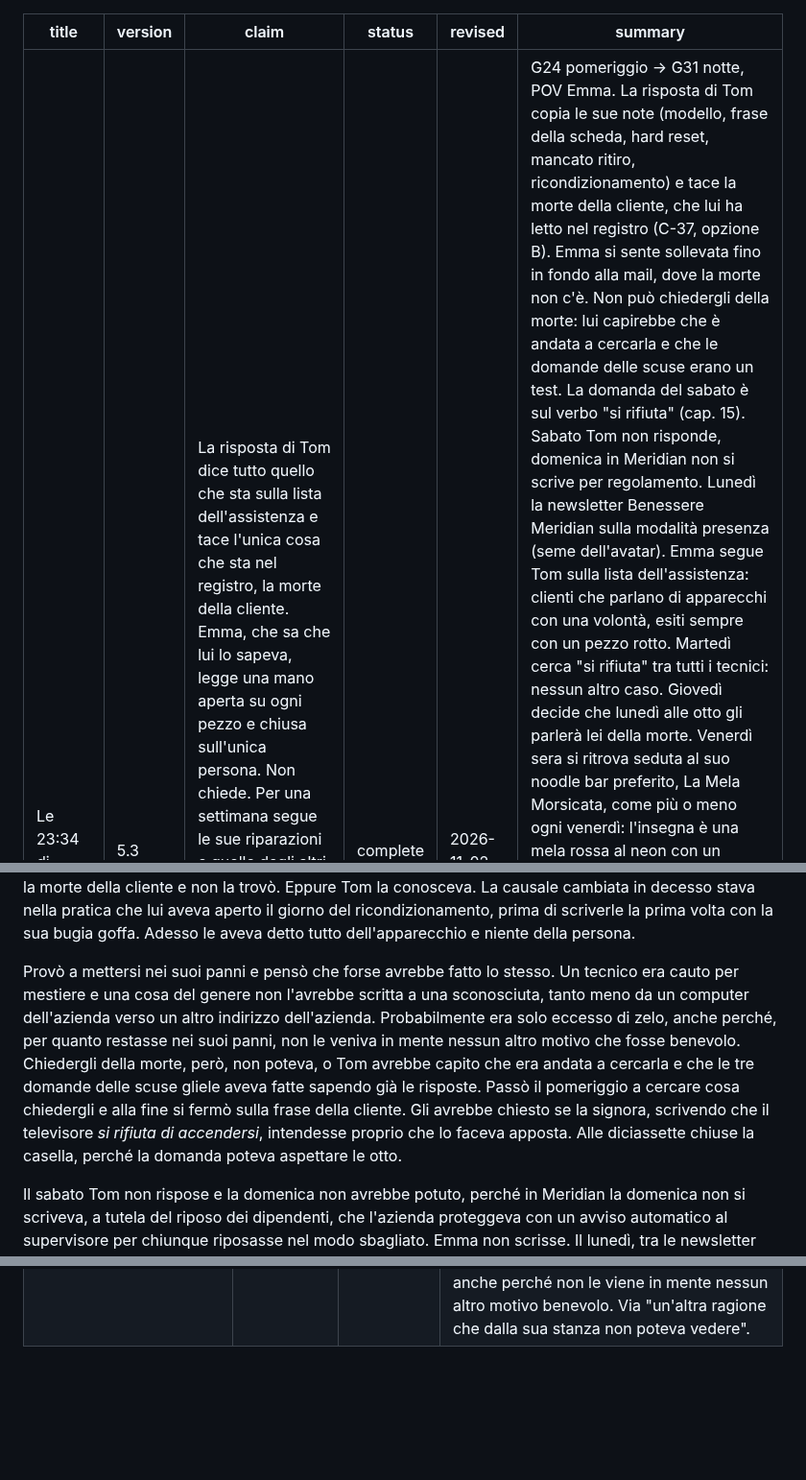
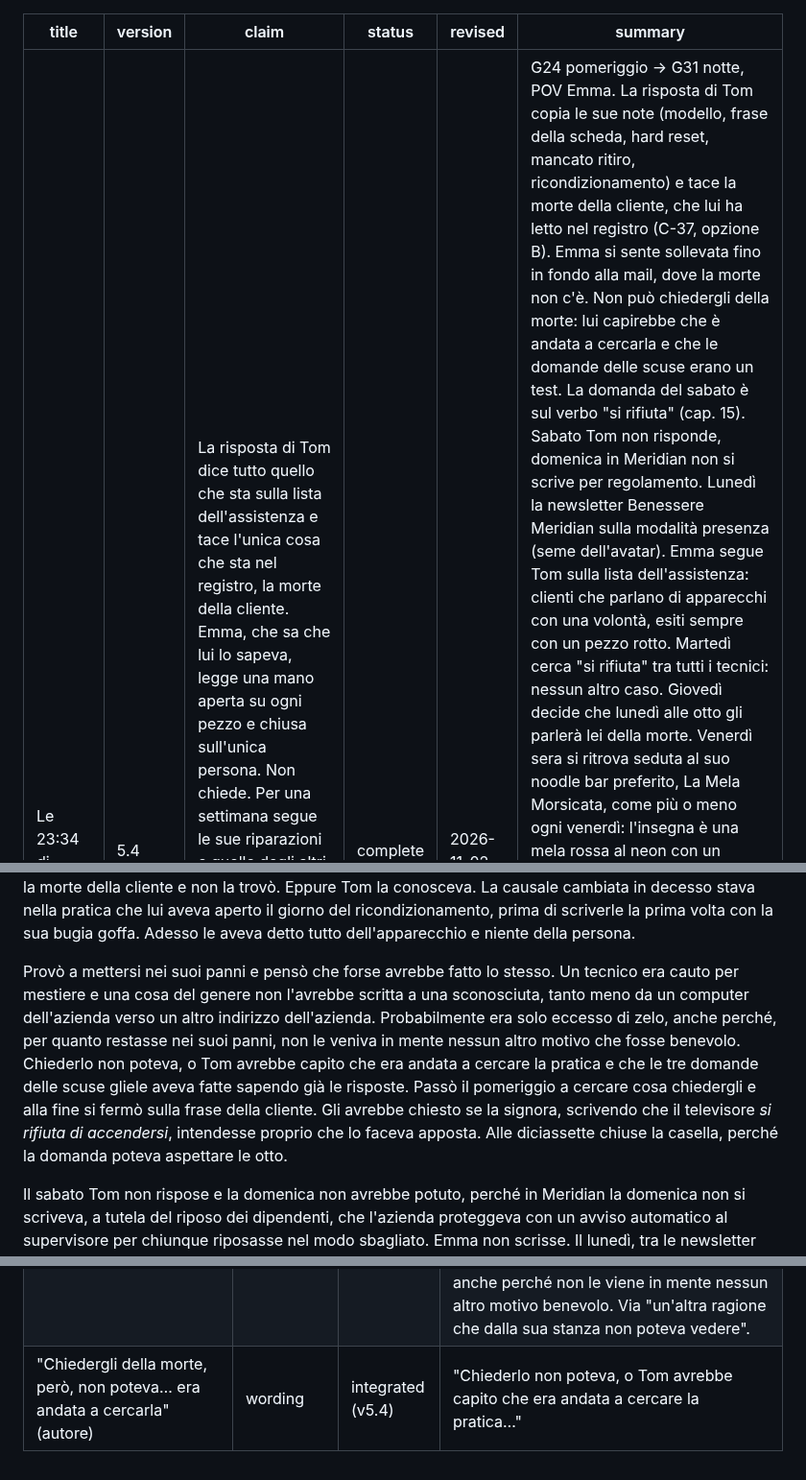
Before and after one commit to simonediroma/mantra-prompting, a Markdown page: chapters/16-le-2334-di-venerdi.md, 3 parts joined by grey strips. Shown at 96% size. Drawn GitHub-style; blank space fills up the shorter version.

Commit message:
Cap. 16 v5.4: 'Chiederlo non poteva… a cercare la pratica'
Co-Authored-By: Claude Opus 5.5 <noreply@anthropic.com>
Claude-Session: https://claude.ai/code/session_01VK5BtAGVSajjFxYPY3RvrK

```diff
--- a/chapters/16-le-2334-di-venerdi.md
+++ b/chapters/16-le-2334-di-venerdi.md
@@ -1,6 +1,6 @@
 ---
 title: Le 23:34 di venerdì
-version: 5.3
+version: 5.4
 claim: La risposta di Tom dice tutto quello che sta sulla lista dell'assistenza e tace l'unica cosa che sta nel registro, la morte della cliente. Emma, che sa che lui lo sapeva, legge una mano aperta su ogni pezzo e chiusa sull'unica persona. Non chiede. Per una settimana segue le sue riparazioni e quelle degli altri tecnici, e ogni "si rifiuta" si chiude con un pezzo cambiato. Il venerdì sera, al bancone della Mela Morsicata, dove va da qualche tempo a cercare qualcuno che resti, non riesce a stare. Alle 23:34, per la prima volta, scrive a Tom senza aspettare le otto.
 status: complete
 revised: 2026-11-02
@@ -12,7 +12,7 @@ La risposta di Tom arrivò poco dopo l'una e mezza, quando le porte del corridoi
 
 La confrontò con la lista dell'assistenza riga per riga e trovò che era tutto vero, perfino quell'*in attesa di vendita* copiato parola per parola, visto che Tom aveva ricopiato le sue note, il che per un tecnico era il massimo della sincerità con il minimo della fatica. Si era sentita sollevata fino all'ultima riga, dove cercò la morte della cliente e non la trovò. Eppure Tom la conosceva. La causale cambiata in decesso stava nella pratica che lui aveva aperto il giorno del ricondizionamento, prima di scriverle la prima volta con la sua bugia goffa. Adesso le aveva detto tutto dell'apparecchio e niente della persona.
 
-Provò a mettersi nei suoi panni e pensò che forse avrebbe fatto lo stesso. Un tecnico era cauto per mestiere e una cosa del genere non l'avrebbe scritta a una sconosciuta, tanto meno da un computer dell'azienda verso un altro indirizzo dell'azienda. Probabilmente era solo eccesso di zelo, anche perché, per quanto restasse nei suoi panni, non le veniva in mente nessun altro motivo che fosse benevolo. Chiedergli della morte, però, non poteva, o Tom avrebbe capito che era andata a cercarla e che le tre domande delle scuse gliele aveva fatte sapendo già le risposte. Passò il pomeriggio a cercare cosa chiedergli e alla fine si fermò sulla frase della cliente. Gli avrebbe chiesto se la signora, scrivendo che il televisore *si rifiuta di accendersi*, intendesse proprio che lo faceva apposta. Alle diciassette chiuse la casella, perché la domanda poteva aspettare le otto.
+Provò a mettersi nei suoi panni e pensò che forse avrebbe fatto lo stesso. Un tecnico era cauto per mestiere e una cosa del genere non l'avrebbe scritta a una sconosciuta, tanto meno da un computer dell'azienda verso un altro indirizzo dell'azienda. Probabilmente era solo eccesso di zelo, anche perché, per quanto restasse nei suoi panni, non le veniva in mente nessun altro motivo che fosse benevolo. Chiederlo non poteva, o Tom avrebbe capito che era andata a cercare la pratica e che le tre domande delle scuse gliele aveva fatte sapendo già le risposte. Passò il pomeriggio a cercare cosa chiedergli e alla fine si fermò sulla frase della cliente. Gli avrebbe chiesto se la signora, scrivendo che il televisore *si rifiuta di accendersi*, intendesse proprio che lo faceva apposta. Alle diciassette chiuse la casella, perché la domanda poteva aspettare le otto.
 
 Il sabato Tom non rispose e la domenica non avrebbe potuto, perché in Meridian la domenica non si scriveva, a tutela del riposo dei dipendenti, che l'azienda proteggeva con un avviso automatico al supervisore per chiunque riposasse nel modo sbagliato. Emma non scrisse. Il lunedì, tra le newsletter della notte, c'era solo quella di Benessere Meridian, che consigliava a tutti la modalità presenza per i meeting, un avatar al posto della telecamera per non mostrare ai colleghi la faccia stanca. «Il benessere comincia dallo schermo», diceva, senza specificare di chi. Emma, che di meeting non ne faceva da cinque anni, la archiviò. Di Tom, niente.
 
@@ -119,3 +119,4 @@ Applicate le otto risposte più le decisioni raccolte: cameriere che saluta tutt
 | Ritocchi dopo la guida di stile (autore: sì) | clarity / facts / rhythm | integrated (v5.1) | Turing "il primo a costruire un test per capire se dall'altra parte ci fosse un essere umano o una macchina" (indicazione dell'autore; prima "il primo a chiedersi", inesatto); la mela spiegata ("con una mela morsicata accanto al letto"); "perché" da 13 a 9; paragrafo del bancone diviso in due (luogo / cameriere e privacy). |
 | "finché la domanda non fu una sola, sul verbo *si rifiuta*" non è italiano e non si capisce il nesso (autore) | clarity | integrated (v5.2) | Detto per intero: cerca cosa chiedergli, si ferma sulla frase della cliente, gli chiederà se la signora intendeva che il televisore lo faceva apposta (è la mail delle 8:00:01 del cap. 15). |
 | Il perché dell'omissione di Tom (autore) | motivation | integrated (v5.3) | Emma si mette nei panni di Tom: forse avrebbe fatto lo stesso; un tecnico è cauto, non scrive una cosa del genere a una sconosciuta, tanto meno da un computer aziendale verso un altro indirizzo aziendale; probabilmente eccesso di zelo, anche perché non le viene in mente nessun altro motivo benevolo. Via "un'altra ragione che dalla sua stanza non poteva vedere". |
+| "Chiedergli della morte, però, non poteva… era andata a cercarla" (autore) | wording | integrated (v5.4) | "Chiederlo non poteva, o Tom avrebbe capito che era andata a cercare la pratica…" |
```
Also changed, not shown: sessions/chapter-16-le-2334-di-venerdi.md (+1 -0 lines).
